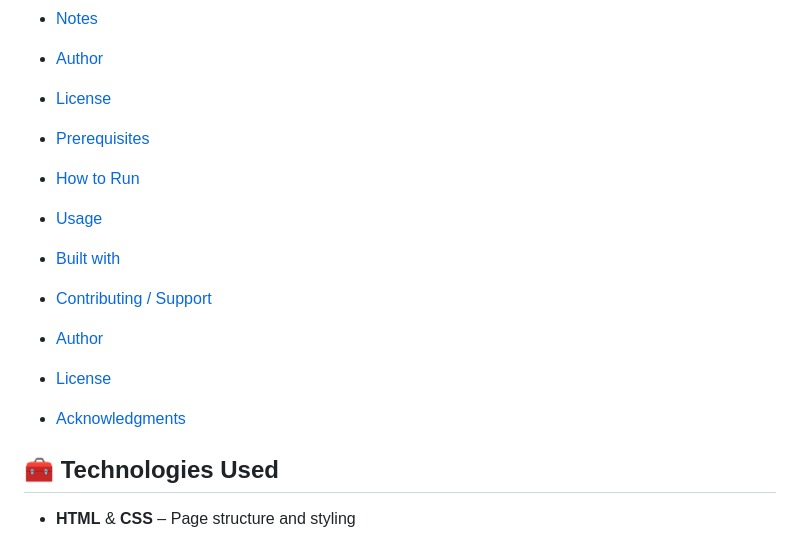
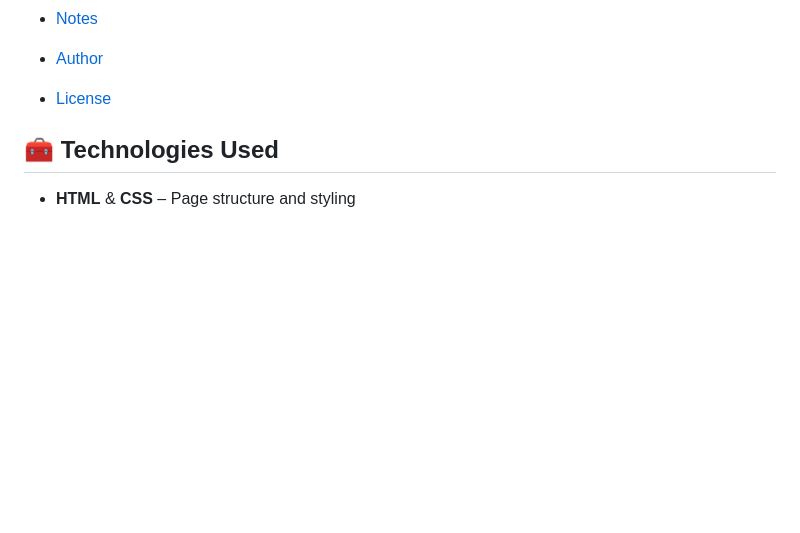
Before and after one commit to D-vokic/WhereAmI-geolocation-app, a Markdown page: README.md, the part around the change. Rendered like a GitHub page; blank space fills up the shorter version.

Commit message:
Update README.md
Updating Table of contents

```diff
--- a/README.md
+++ b/README.md
@@ -30,15 +30,6 @@ Call the `whereAmI(lat, lng)` function from the browser console with desired coo
   - [Notes](#notes)
   - [Author](#author)
   - [License](#license)
-
-  - [Prerequisites](#prerequisites)
-  - [How to Run](#how-to-run)
-  - [Usage](#usage)
-  - [Built with](#built-with)
-  - [Contributing / Support](#contributing--support)
-  - [Author](#author)
-  - [License](#license)
-  - [Acknowledgments](#acknowledgments)
 
 ## 🧰 Technologies Used
 
```
